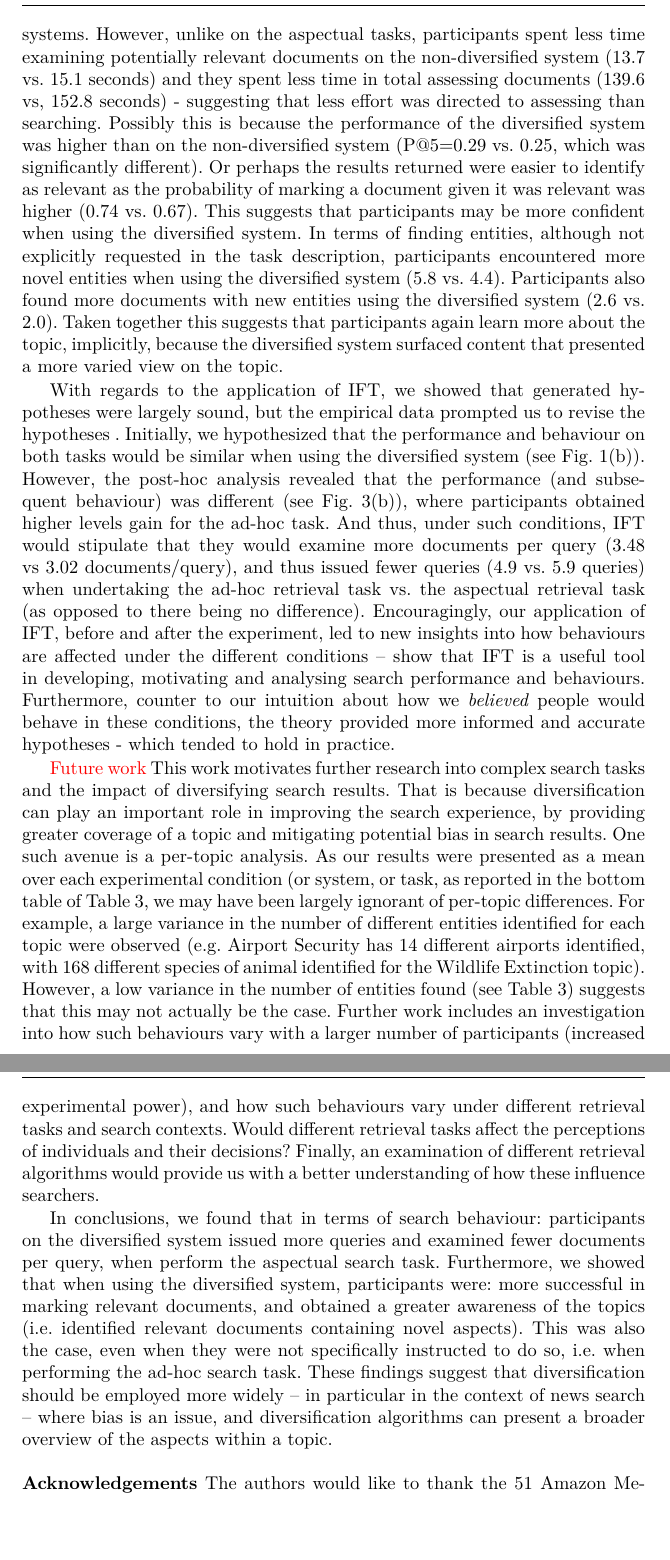
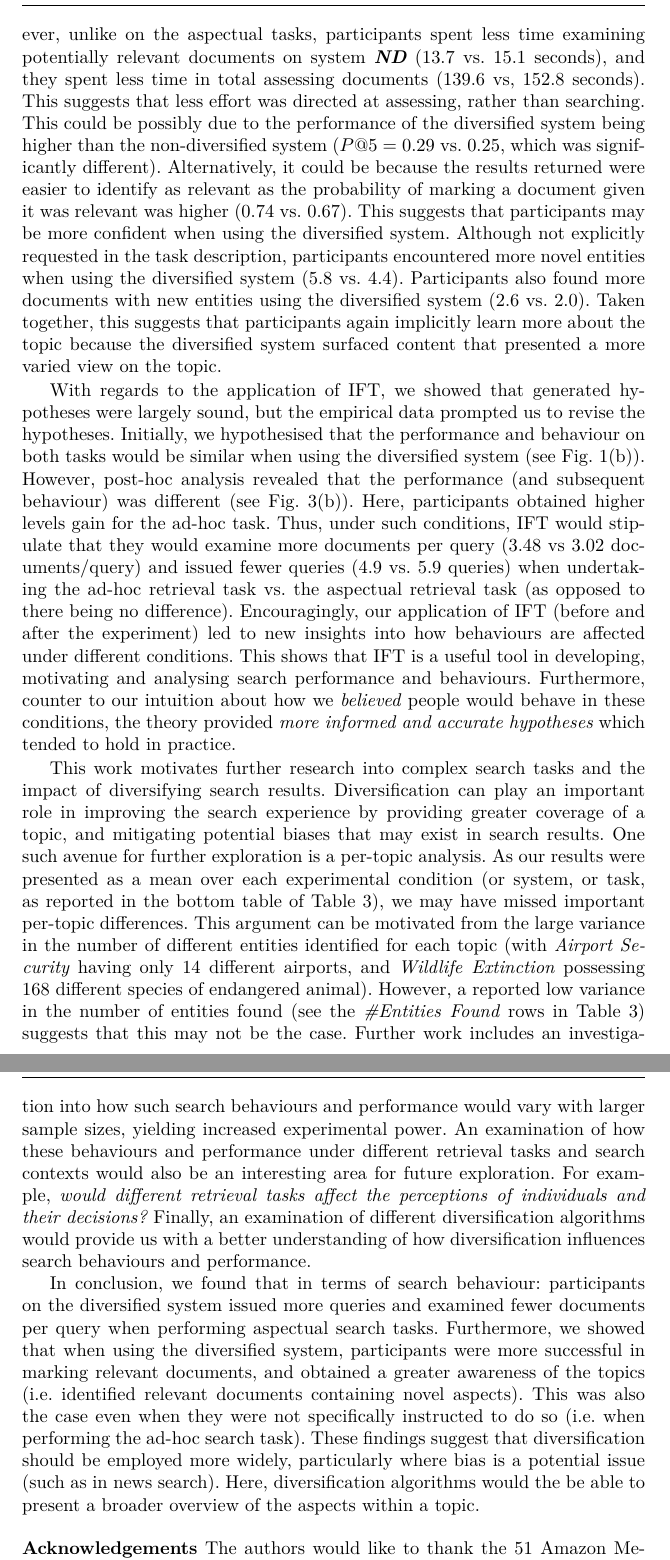
Before and after one commit to maxwelld90/diversity_journal, a LaTeX paper (impact-result-diversification/jir2018aspects.tex, which reads impact-result-diversification/conclusion.tex): two parts of pages 25 and 26 of 28, joined at a grey line, cut so that both start at the same text, the shorter picture padded with empty space. Compiled offline with XeLaTeX.

Commit message:
Tweaks; conclusion Grammarly check

```diff
--- a/impact-result-diversification/conclusion.tex
+++ b/impact-result-diversification/conclusion.tex
@@ -9,19 +9,13 @@ When performing the aspectual task on the Diversified system (in contrast to the
 
-When performing the ad-hoc task on the Diversified system (in contrast to the Non-Diversified System): participants examined more documents per query (3.48 vs. 3.23 documents/query), issued slightly more queries (4.96 vs. 5.20 queries), and examined content to greater depths presented on SERPs (depths of 16.2 vs. 13.9). Again, this meant that the probability of clicking was lower on the diversified system (0.16 vs. 0.20); and this was significantly so. Participants again here spent similar amounts of time searching on both systems. However, unlike on the aspectual tasks, participants spent less time examining potentially relevant documents on the non-diversified system (13.7 vs. 15.1 seconds) and they spent less time in total assessing documents (139.6 vs, 152.8 seconds) - suggesting that less effort was directed to assessing than searching. Possibly this is because the performance of the diversified system was higher than on the non-diversified system (P@5=0.29 vs. 0.25, which was significantly different). Or perhaps the results returned were easier to identify as relevant as the probability of marking a document given it was relevant was higher (0.74 vs. 0.67). This suggests that participants may be more confident when using the diversified system. In terms of finding entities, although not explicitly requested in the task description, participants encountered more novel entities when using the diversified system (5.8 vs. 4.4). Participants also found more documents with new entities using the diversified system (2.6 vs. 2.0). Taken together this suggests that participants again learn more about the topic, implicitly, because the diversified system surfaced content that presented a more varied view on the topic.
+When performing the ad-hoc task over the diversified system \textbf{\emph{D}} (in contrast to the non-diversified system \textbf{\emph{ND}}): participants examined more documents per query (3.48 vs. 3.23 documents/query), issued slightly more queries (4.96 vs. 5.20 queries), and examined content to greater depths presented on SERPs (depths of 16.2 vs. 13.9). Again, this meant that the probability of clicking was lower on the diversified system (0.16 vs. 0.20); this was significantly so. Participants spent similar amounts of time searching on both systems. However, unlike on the aspectual tasks, participants spent less time examining potentially relevant documents on system \textbf{\emph{ND}} (13.7 vs. 15.1 seconds), and they spent less time in total assessing documents (139.6 vs, 152.8 seconds). This suggests that less effort was directed at assessing, rather than searching. This could be possibly due to the performance of the diversified system being higher than the non-diversified system ($P@5=0.29$ vs. $0.25$, which was significantly different). Alternatively, it could be because the results returned were easier to identify as relevant as the probability of marking a document given it was relevant was higher (0.74 vs. 0.67). This suggests that participants may be more confident when using the diversified system. Although not explicitly requested in the task description, participants encountered more novel entities when using the diversified system (5.8 vs. 4.4). Participants also found more documents with new entities using the diversified system (2.6 vs. 2.0). Taken together, this suggests that participants again implicitly learn more about the topic because the diversified system surfaced content that presented a more varied view on the topic.
 
 %More relevant documents were found, and more new entities were found, suggesting they found out more about the topics on the diversified system. They also inspected fewer non-relevant documents.
 
-With regards to the application of IFT, we showed that generated hypotheses were largely sound, but the empirical data prompted us to revise the hypotheses . Initially, we hypothesized that the performance and behaviour on both tasks would be similar  when using the diversified system (see Fig.~\ref{fig_ift_patches}(b)). However, the post-hoc analysis revealed that the performance (and subsequent behaviour) was different (see Fig.~\ref{fig_cg}(b)), where participants obtained higher levels gain for the ad-hoc task. And thus, under such conditions, IFT would stipulate that they would examine more documents per query (3.48 vs 3.02 documents/query), and thus issued fewer queries (4.9 vs. 5.9 queries) when undertaking the ad-hoc retrieval task vs. the aspectual retrieval task (as opposed to there being no difference). Encouragingly, our application of IFT, before and after the experiment, led to new insights into how behaviours are affected under the different conditions -- show that IFT is a useful tool in developing, motivating and analysing search performance and behaviours. Furthermore, counter to our intuition about how we \emph{believed} people would behave in these conditions, the theory provided more informed and accurate hypotheses - which tended to hold in practice.
+With regards to the application of IFT, we showed that generated hypotheses were largely sound, but the empirical data prompted us to revise the hypotheses. Initially, we hypothesised that the performance and behaviour on both tasks would be similar when using the diversified system (see Fig.~\ref{fig_ift_patches}(b)). However, post-hoc analysis revealed that the performance (and subsequent behaviour) was different (see Fig.~\ref{fig_cg}(b)). Here, participants obtained higher levels gain for the ad-hoc task. Thus, under such conditions, IFT would stipulate that they would examine more documents per query (3.48 vs 3.02 documents/query) and issued fewer queries (4.9 vs. 5.9 queries) when undertaking the ad-hoc retrieval task vs. the aspectual retrieval task (as opposed to there being no difference). Encouragingly, our application of IFT (before and after the experiment) led to new insights into how behaviours are affected under different conditions. This shows that IFT is a useful tool in developing, motivating and analysing search performance and behaviours. Furthermore, counter to our intuition about how we \emph{believed} people would behave in these conditions, the theory provided \emph{more informed and accurate hypotheses} which tended to hold in practice.
 
+This work motivates further research into complex search tasks and the impact of diversifying search results. Diversification can play an important role in improving the search experience by providing greater coverage of a topic, and mitigating potential biases that may exist in search results. One such avenue for further exploration is a per-topic analysis. As our results were presented as a mean over each experimental condition (or system, or task, as reported in the bottom table of Table~\ref{tbl_actions}), we may have missed important per-topic differences. This argument can be motivated from the large variance in the number of different entities identified for each topic (with \emph{Airport Security} having only 14 different airports, and \emph{Wildlife Extinction} possessing 168 different species of endangered animal). However, a reported low variance in the number of entities found (see the \emph{\#Entities Found} rows in Table~\ref{tbl_actions}) suggests that this may not be the case. Further work includes an investigation into how such search behaviours and performance would vary with larger sample sizes, yielding increased experimental power. An examination of how these behaviours and performance under different retrieval tasks and search contexts would also be an interesting area for future exploration. For example, \emph{would different retrieval tasks affect the perceptions of individuals and their decisions?} Finally, an examination of different diversification algorithms would provide us with a better understanding of how diversification influences search behaviours and performance.
 
-
-\todo{Future work}
-This work motivates further research into complex search tasks and the impact of diversifying search results. That is because diversification can play an important role in improving the search experience, by providing greater coverage of a topic and mitigating potential bias in search results. One such avenue is a per-topic analysis. As our results were presented as a mean over each experimental condition (or system, or task, as reported in the bottom table of Table~\ref{tbl_actions}, we may have been largely ignorant of per-topic differences. For example, a large variance in the number of different entities identified for each topic were observed (e.g. Airport Security has 14 different airports identified, with 168 different species of animal identified for the Wildlife Extinction topic). However, a low variance in the number of entities found (see Table~\ref{tbl_actions}) suggests that this may not actually be the case. Further work includes an investigation into how such behaviours vary with a larger number of participants (increased experimental power), and how such behaviours vary under different retrieval tasks and search contexts. Would different retrieval tasks affect the perceptions of individuals and their decisions? Finally, an examination of different retrieval algorithms would provide us with a better understanding of how these influence searchers.
-
-% ----- stay up there ------
-
-In conclusions, we found that in terms of search behaviour: participants on the diversified system issued more queries and examined fewer documents per query, when perform the aspectual search task. Furthermore, we showed that when using the diversified system, participants were: more successful in marking relevant documents, and obtained a greater awareness of the topics (i.e. identified relevant documents containing novel aspects). This was also the case, even when they were not specifically instructed to do so, i.e. when performing the ad-hoc search task.
-These findings suggest that diversification should be employed more widely -- in particular in the context of news search -- where bias is an issue, and diversification algorithms can present a broader overview of the aspects within a topic.
+In conclusion, we found that in terms of search behaviour: participants on the diversified system issued more queries and examined fewer documents per query when performing aspectual search tasks. Furthermore, we showed that when using the diversified system, participants were more successful in marking relevant documents, and obtained a greater awareness of the topics (i.e. identified relevant documents containing novel aspects). This was also the case even when they were not specifically instructed to do so (i.e. when performing the ad-hoc search task). These findings suggest that diversification should be employed more widely, particularly where bias is a potential issue (such as in news search). Here, diversification algorithms would the be able to present a broader overview of the aspects within a topic.
 
 
 
```
Also changed, not shown: impact-result-diversification/method.tex (+1 -1 lines), impact-result-diversification/results.tex (+2 -2 lines), impact-result-diversification/conclusion.tex (6 more changed lines).
